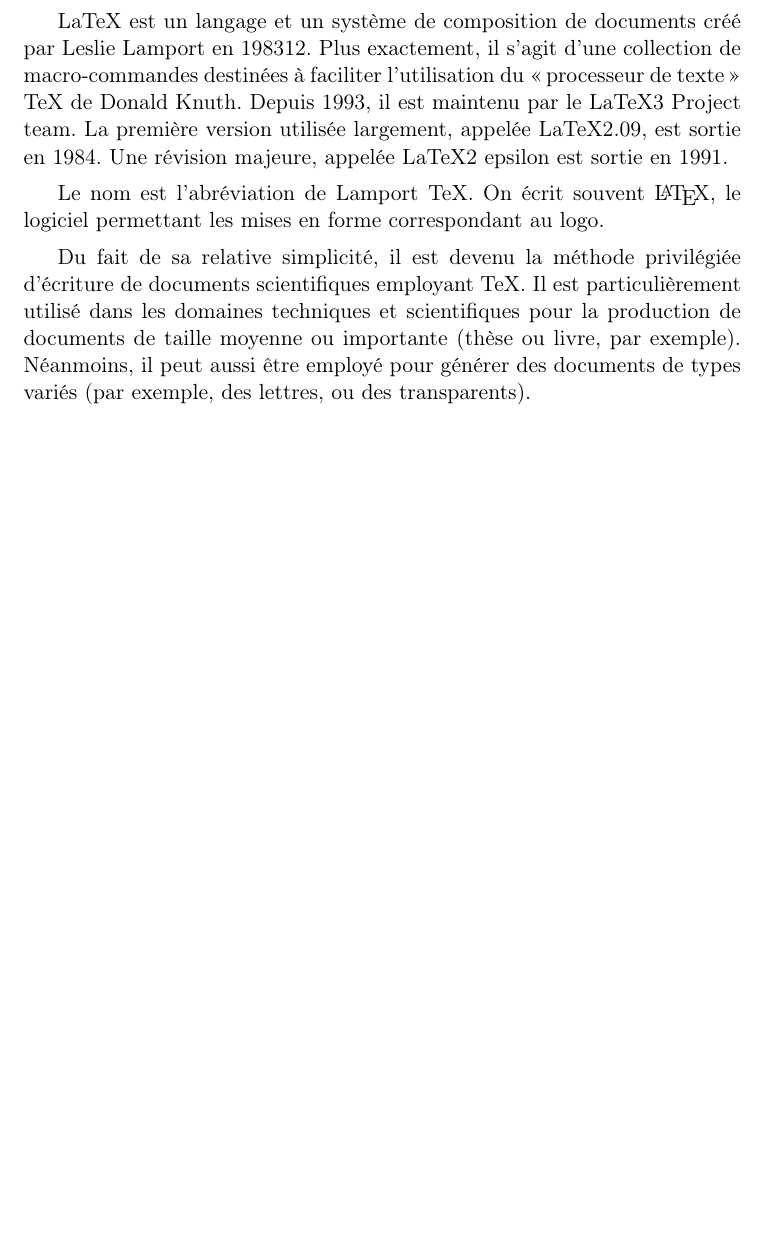
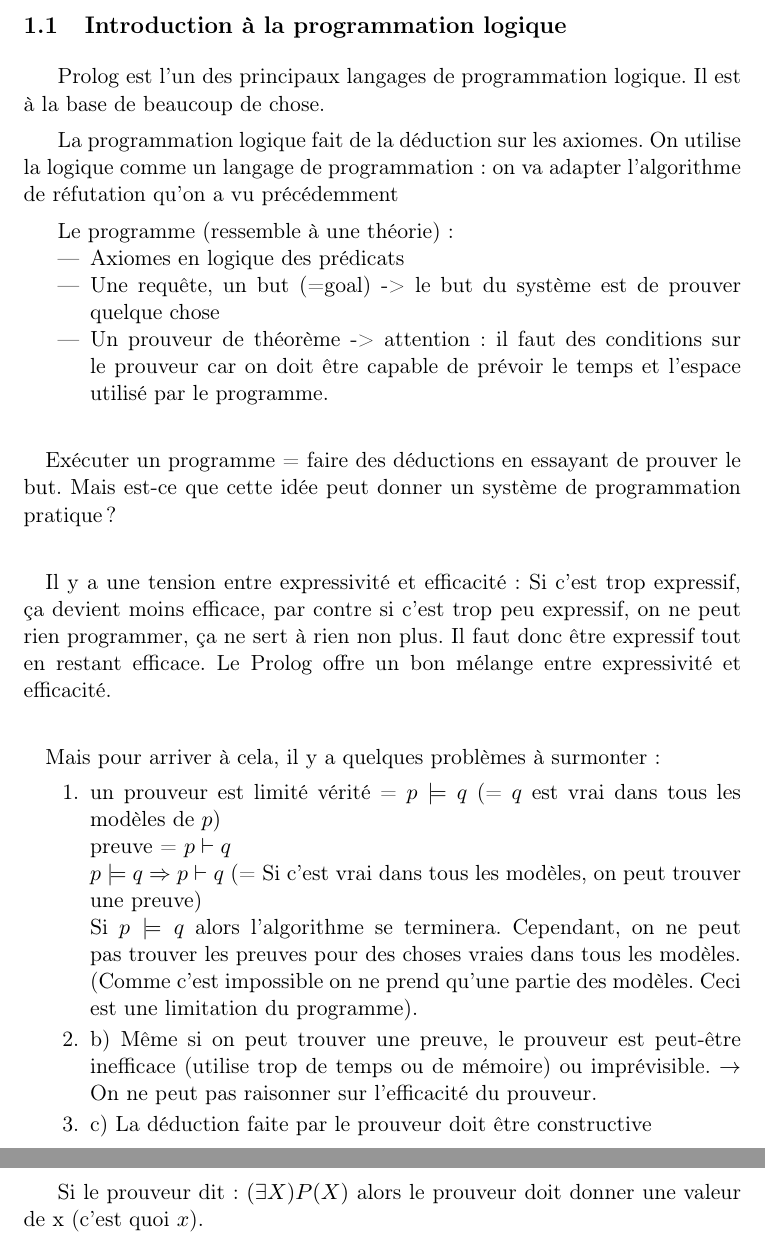
Before and after one commit to LINGI1101-Groupe15/syllabus, a LaTeX document (rapport.tex, which reads partie15.tex): part of page 5 of 7 before the commit and two parts of pages 5 and 6 of 8 after it, the two joined at a grey line, cut at the place of the change, the shorter picture padded with empty space. Compiled offline with pdfLaTeX.

Commit message:
GitIgnore + debut - rapport

```diff
--- a/partie15.tex
+++ b/partie15.tex
@@ -1,9 +1,37 @@
-\section{Citation Wikipédia}
+\section{Introduction à la programmation logique}
 \label{p2}
+\subsection{Introduction à la programmation logique}
 
+Prolog est l’un des principaux langages de programmation logique. Il est à la base de beaucoup de chose.
 
-LaTeX est un langage et un système de composition de documents créé par Leslie Lamport en 198312. Plus exactement, il s'agit d'une collection de macro-commandes destinées à faciliter l'utilisation du \og processeur de texte \fg{} TeX de Donald Knuth. Depuis 1993, il est maintenu par le LaTeX3 Project team. La première version utilisée largement, appelée LaTeX2.09, est sortie en 1984. Une révision majeure, appelée LaTeX2 epsilon est sortie en 1991.
+La programmation logique fait de la déduction sur les axiomes.
+On utilise la logique comme un langage de programmation : on va adapter l’algorithme de réfutation qu’on a vu précédemment
 
-Le nom est l'abréviation de Lamport TeX. On écrit souvent \LaTeX, le logiciel permettant les mises en forme correspondant au logo.
+Le programme (ressemble à une théorie):
+\begin{itemize}
+	\item Axiomes en logique des prédicats
+	\item Une requête, un but (=goal) -> le but du système est de prouver quelque chose
+	\item Un prouveur de théorème -> attention: il faut des conditions sur le prouveur car on doit être capable de prévoir le temps et l’espace utilisé par le programme.
+\end{itemize}
 
-Du fait de sa relative simplicité, il est devenu la méthode privilégiée d'écriture de documents scientifiques employant TeX. Il est particulièrement utilisé dans les domaines techniques et scientifiques pour la production de documents de taille moyenne ou importante (thèse ou livre, par exemple). Néanmoins, il peut aussi être employé pour générer des documents de types variés (par exemple, des lettres, ou des transparents).
+\paragraph{}
+Exécuter un programme = faire des déductions en essayant de prouver le but. Mais est-ce que cette idée peut donner un système de programmation pratique?
+
+\paragraph{}
+Il y a une tension entre expressivité et efficacité: Si c’est trop expressif, ça devient moins efficace, par contre si c’est trop peu expressif, on ne peut rien programmer, ça ne sert à rien non plus. Il faut donc être expressif tout en restant efficace. Le Prolog offre un bon mélange entre expressivité et efficacité.
+
+\paragraph{}
+Mais pour arriver à cela, il y a quelques problèmes à surmonter:
+\begin{enumerate}
+	\item un prouveur est limité
+		vérité = $ p \models q $ (= $ q $ est vrai dans tous les modèles de $ p $)\\
+		preuve = $ p  \vdash q $ \\
+		$ p \models q \Rightarrow p \vdash q $ (= Si c’est vrai dans tous les modèles, on peut trouver une preuve)\\
+		Si $ p \models q $ alors l’algorithme se terminera. Cependant, on ne peut pas trouver les preuves pour des choses vraies dans tous les modèles. (Comme c’est impossible on ne prend qu’une partie des modèles. Ceci est une limitation du programme).
+
+		\item b) Même si on peut trouver une preuve, le prouveur est peut-être inefficace (utilise trop de temps ou de mémoire) ou imprévisible. $ \to $ On ne peut pas raisonner sur l’efficacité du prouveur.
+
+		\item c) La déduction faite par le prouveur doit être constructive
+\end{enumerate}
+
+		Si le prouveur dit: $ (\exists X) P(X) $  alors le prouveur doit donner une valeur de x (c’est quoi $ x $).
```
Also changed, not shown: rapport.pdf (added), 1 other file.
